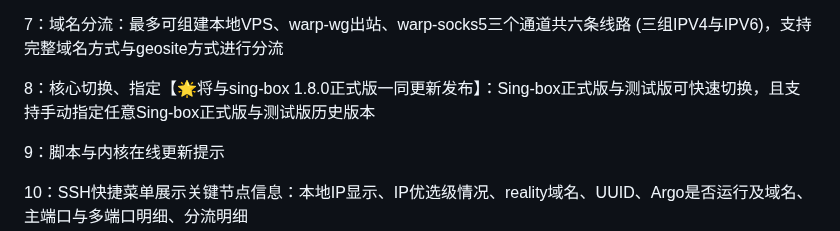
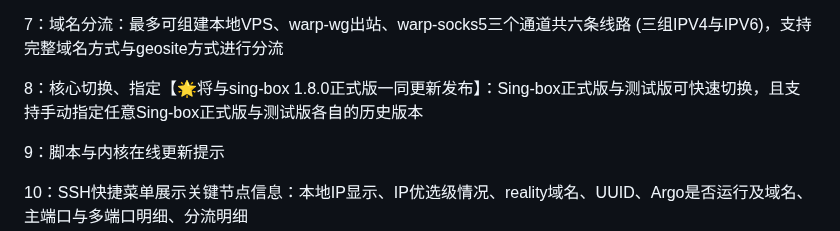
Before and after one commit to yonggekkk/sing-box-yg, a Markdown page: README.md, the part around the change. Drawn GitHub-style.

```diff
--- a/README.md
+++ b/README.md
@@ -20,7 +20,7 @@
 
 7：域名分流：最多可组建本地VPS、warp-wg出站、warp-socks5三个通道共六条线路 (三组IPV4与IPV6)，支持完整域名方式与geosite方式进行分流
 
-8：核心切换、指定【🌟将与sing-box 1.8.0正式版一同更新发布】：Sing-box正式版与测试版可快速切换，且支持手动指定任意Sing-box正式版与测试版历史版本
+8：核心切换、指定【🌟将与sing-box 1.8.0正式版一同更新发布】：Sing-box正式版与测试版可快速切换，且支持手动指定任意Sing-box正式版与测试版各自的历史版本
 
 9：脚本与内核在线更新提示
 
```
